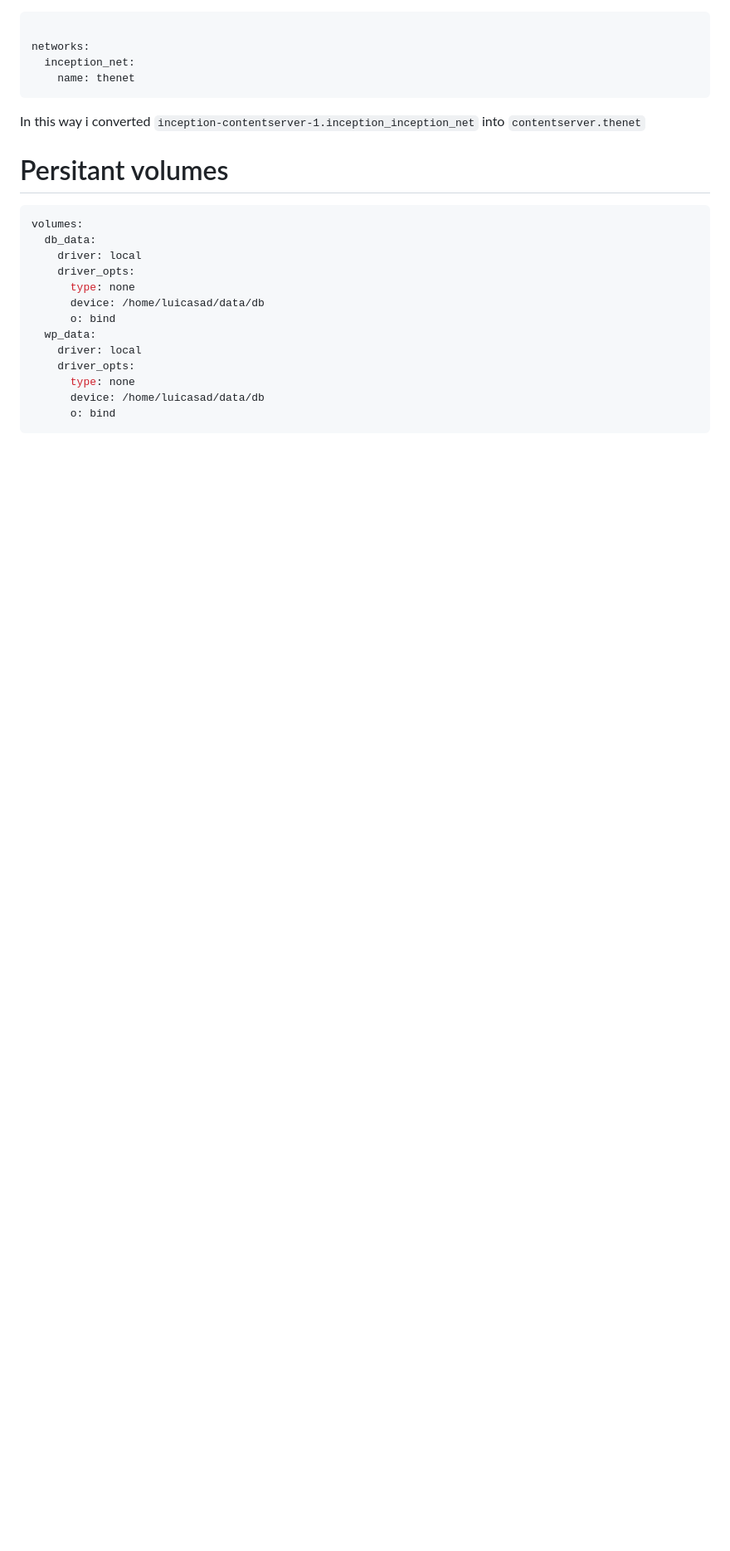
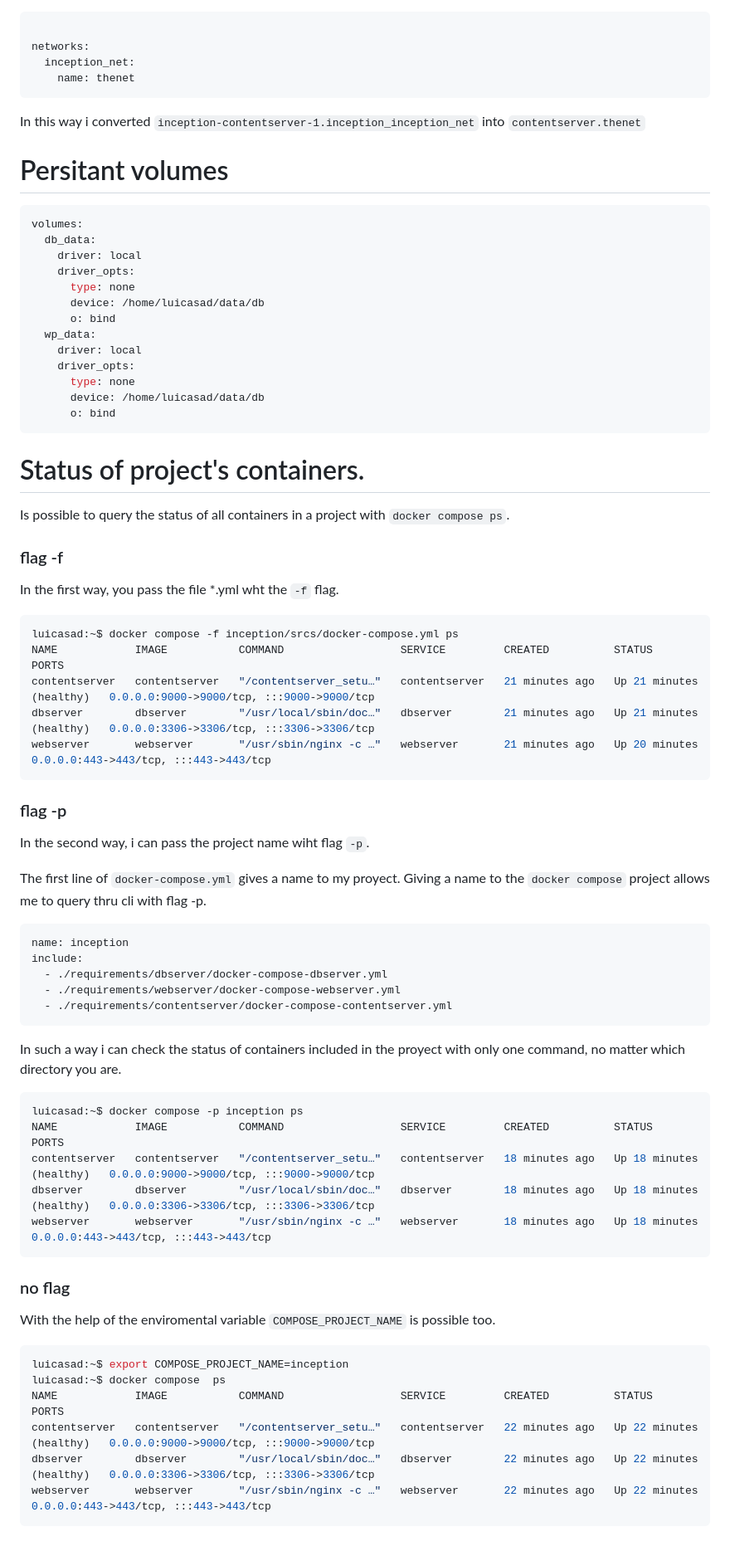
Before and after one commit to luismiguelcasadodiaz/inception, a Markdown page: learnings/Docker_learnings.md, the part around the change. Shown at 83% size. Drawn GitHub-style; blank space fills up the shorter version.

Commit message:
Documentation

````diff
--- a/learnings/Docker_learnings.md
+++ b/learnings/Docker_learnings.md
@@ -201,3 +201,54 @@ volumes:
       device: /home/luicasad/data/db
       o: bind
 ```
+
+
+# Status of project's containers.
+
+Is possible to query the status of all containers in a project with `docker compose ps`.
+
+### flag -f
+In the first way, you pass the file *.yml wht the `-f` flag.
+
+```sh
+luicasad:~$ docker compose -f inception/srcs/docker-compose.yml ps
+NAME            IMAGE           COMMAND                  SERVICE         CREATED          STATUS                    PORTS
+contentserver   contentserver   "/contentserver_setu…"   contentserver   21 minutes ago   Up 21 minutes (healthy)   0.0.0.0:9000->9000/tcp, :::9000->9000/tcp
+dbserver        dbserver        "/usr/local/sbin/doc…"   dbserver        21 minutes ago   Up 21 minutes (healthy)   0.0.0.0:3306->3306/tcp, :::3306->3306/tcp
+webserver       webserver       "/usr/sbin/nginx -c …"   webserver       21 minutes ago   Up 20 minutes             0.0.0.0:443->443/tcp, :::443->443/tcp
+```
+### flag -p
+In the second way, i can pass the project name  wiht flag `-p`.
+
+The first line of `docker-compose.yml` gives a name to my proyect. Giving a name to the `docker compose` project allows me to query thru cli with flag -p.
+
+```yaml
+name: inception
+include:
+  - ./requirements/dbserver/docker-compose-dbserver.yml
+  - ./requirements/webserver/docker-compose-webserver.yml
+  - ./requirements/contentserver/docker-compose-contentserver.yml
+```
+
+In such a way  i can check the status of containers included in the proyect with only one command, no matter which directory you are.
+``` sh
+luicasad:~$ docker compose -p inception ps
+NAME            IMAGE           COMMAND                  SERVICE         CREATED          STATUS                    PORTS
+contentserver   contentserver   "/contentserver_setu…"   contentserver   18 minutes ago   Up 18 minutes (healthy)   0.0.0.0:9000->9000/tcp, :::9000->9000/tcp
+dbserver        dbserver        "/usr/local/sbin/doc…"   dbserver        18 minutes ago   Up 18 minutes (healthy)   0.0.0.0:3306->3306/tcp, :::3306->3306/tcp
+webserver       webserver       "/usr/sbin/nginx -c …"   webserver       18 minutes ago   Up 18 minutes             0.0.0.0:443->443/tcp, :::443->443/tcp
+```
+### no flag
+
+With the help of the enviromental variable `COMPOSE_PROJECT_NAME` is possible too.
+
+
+
+```sh
+luicasad:~$ export COMPOSE_PROJECT_NAME=inception
+luicasad:~$ docker compose  ps
+NAME            IMAGE           COMMAND                  SERVICE         CREATED          STATUS                    PORTS
+contentserver   contentserver   "/contentserver_setu…"   contentserver   22 minutes ago   Up 22 minutes (healthy)   0.0.0.0:9000->9000/tcp, :::9000->9000/tcp
+dbserver        dbserver        "/usr/local/sbin/doc…"   dbserver        22 minutes ago   Up 22 minutes (healthy)   0.0.0.0:3306->3306/tcp, :::3306->3306/tcp
+webserver       webserver       "/usr/sbin/nginx -c …"   webserver       22 minutes ago   Up 22 minutes             0.0.0.0:443->443/tcp, :::443->443/tcp
+```
````
Also changed, not shown: learnings/nginx_learnings.md (+17 -3 lines).
